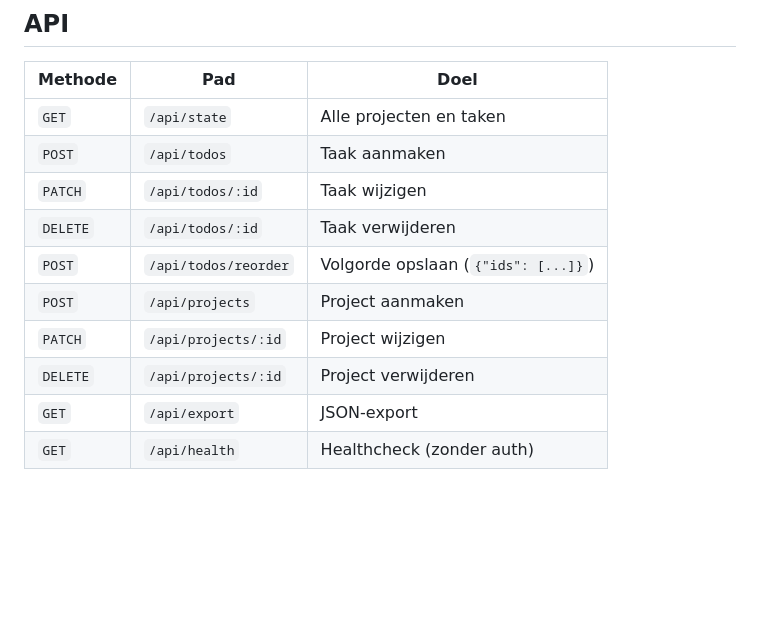
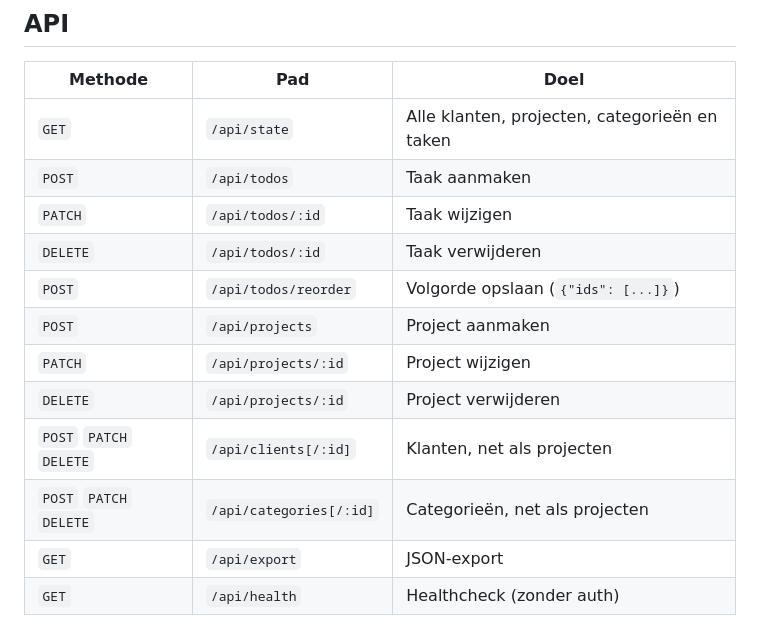
Before and after one commit to RichrdJ/todo, a Markdown page: README.md, the part around one of its changes. GitHub-like rendering; blank space fills up the shorter version.

```diff
--- a/README.md
+++ b/README.md
@@ -96,7 +110,7 @@ Of download een JSON-export via **Export** onderin de zijbalk.
 
 | Methode  | Pad                     | Doel                              |
 | -------- | ----------------------- | --------------------------------- |
-| `GET`    | `/api/state`            | Alle projecten en taken           |
+| `GET`    | `/api/state`            | Alle klanten, projecten, categorieën en taken |
 | `POST`   | `/api/todos`            | Taak aanmaken                     |
 | `PATCH`  | `/api/todos/:id`        | Taak wijzigen                     |
 | `DELETE` | `/api/todos/:id`        | Taak verwijderen                  |
@@ -104,6 +118,8 @@ Of download een JSON-export via **Export** onderin de zijbalk.
 | `POST`   | `/api/projects`         | Project aanmaken                  |
 | `PATCH`  | `/api/projects/:id`     | Project wijzigen                  |
 | `DELETE` | `/api/projects/:id`     | Project verwijderen               |
+| `POST` `PATCH` `DELETE` | `/api/clients[/:id]` | Klanten, net als projecten |
+| `POST` `PATCH` `DELETE` | `/api/categories[/:id]` | Categorieën, net als projecten |
 | `GET`    | `/api/export`           | JSON-export                       |
 | `GET`    | `/api/health`           | Healthcheck (zonder auth)         |
 
```
Also changed, not shown: other parts of README.md (+18 -4 lines), CHANGELOG.md (+15 -1 lines), docs/screenshot.jpg, 4 other files.
